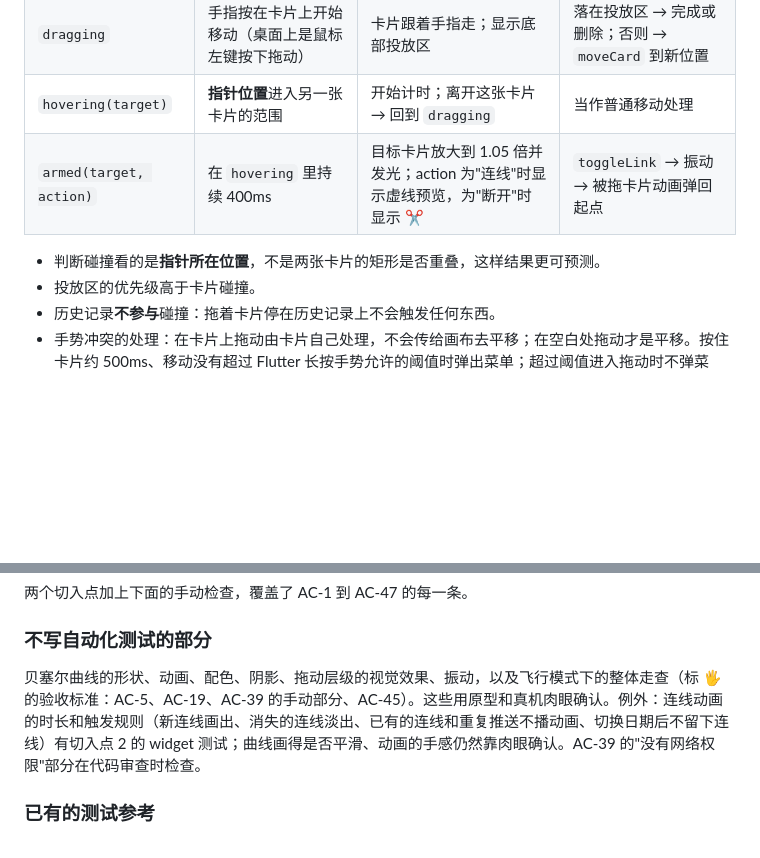
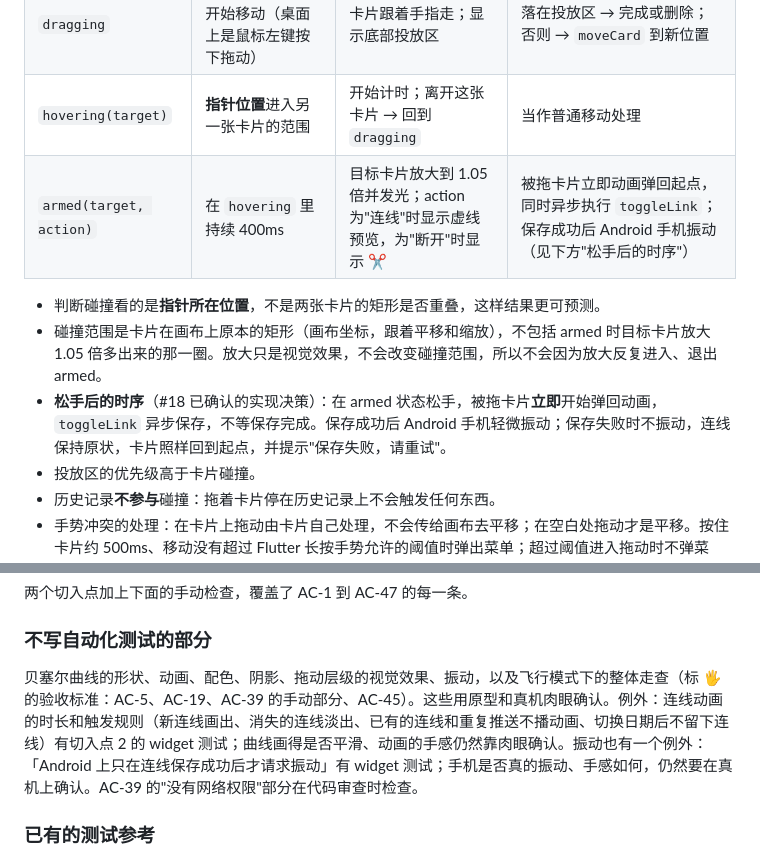
Before and after one commit to 826-Leoyu/MyPersonalUseApp, a Markdown page: docs/specs/0001-daily-canvas-mvp.md, 2 parts joined by grey strips. Rendered like a GitHub page; blank space fills up the shorter version.

Commit message:
docs(spec): bounce back right away, vibrate only after the link saves (#18)
Co-Authored-By: Claude Opus 5.5 <noreply@anthropic.com>

```diff
--- a/docs/specs/0001-daily-canvas-mvp.md
+++ b/docs/specs/0001-daily-canvas-mvp.md
@@ -296,9 +296,11 @@ v2 的改动没有改变分层：历史记录是数据层多一张表、业务
 | `idle` | 初始 | | |
 | `dragging` | 手指按在卡片上开始移动（桌面上是鼠标左键按下拖动） | 卡片跟着手指走；显示底部投放区 | 落在投放区 → 完成或删除；否则 → `moveCard` 到新位置 |
 | `hovering(target)` | **指针位置**进入另一张卡片的范围 | 开始计时；离开这张卡片 → 回到 `dragging` | 当作普通移动处理 |
-| `armed(target, action)` | 在 `hovering` 里持续 400ms | 目标卡片放大到 1.05 倍并发光；action 为"连线"时显示虚线预览，为"断开"时显示 ✂️ | `toggleLink` → 振动 → 被拖卡片动画弹回起点 |
+| `armed(target, action)` | 在 `hovering` 里持续 400ms | 目标卡片放大到 1.05 倍并发光；action 为"连线"时显示虚线预览，为"断开"时显示 ✂️ | 被拖卡片立即动画弹回起点，同时异步执行 `toggleLink`；保存成功后 Android 手机振动（见下方"松手后的时序"） |
 
 - 判断碰撞看的是**指针所在位置**，不是两张卡片的矩形是否重叠，这样结果更可预测。
+- 碰撞范围是卡片在画布上原本的矩形（画布坐标，跟着平移和缩放），不包括 armed 时目标卡片放大 1.05 倍多出来的那一圈。放大只是视觉效果，不会改变碰撞范围，所以不会因为放大反复进入、退出 armed。
+- **松手后的时序**（#18 已确认的实现决策）：在 armed 状态松手，被拖卡片**立即**开始弹回动画，`toggleLink` 异步保存，不等保存完成。保存成功后 Android 手机轻微振动；保存失败时不振动，连线保持原状，卡片照样回到起点，并提示"保存失败，请重试"。
 - 投放区的优先级高于卡片碰撞。
 - 历史记录**不参与**碰撞：拖着卡片停在历史记录上不会触发任何东西。
 - 手势冲突的处理：在卡片上拖动由卡片自己处理，不会传给画布去平移；在空白处拖动才是平移。按住卡片约 500ms、移动没有超过 Flutter 长按手势允许的阈值时弹出菜单；超过阈值进入拖动时不弹菜单。长按菜单和拖动互斥：弹出菜单后不再拖动，开始拖动后不再弹菜单。
@@ -556,7 +558,7 @@ v1 里"点一下卡片就编辑"（故事 18）和"选中卡片后拖手柄调
 
 ### 不写自动化测试的部分
 
-贝塞尔曲线的形状、动画、配色、阴影、拖动层级的视觉效果、振动，以及飞行模式下的整体走查（标 🖐 的验收标准：AC-5、AC-19、AC-39 的手动部分、AC-45）。这些用原型和真机肉眼确认。例外：连线动画的时长和触发规则（新连线画出、消失的连线淡出、已有的连线和重复推送不播动画、切换日期后不留下连线）有切入点 2 的 widget 测试；曲线画得是否平滑、动画的手感仍然靠肉眼确认。AC-39 的"没有网络权限"部分在代码审查时检查。
+贝塞尔曲线的形状、动画、配色、阴影、拖动层级的视觉效果、振动，以及飞行模式下的整体走查（标 🖐 的验收标准：AC-5、AC-19、AC-39 的手动部分、AC-45）。这些用原型和真机肉眼确认。例外：连线动画的时长和触发规则（新连线画出、消失的连线淡出、已有的连线和重复推送不播动画、切换日期后不留下连线）有切入点 2 的 widget 测试；曲线画得是否平滑、动画的手感仍然靠肉眼确认。振动也有一个例外：「Android 上只在连线保存成功后才请求振动」有 widget 测试；手机是否真的振动、手感如何，仍然要在真机上确认。AC-39 的"没有网络权限"部分在代码审查时检查。
 
 ### 已有的测试参考
 
```
